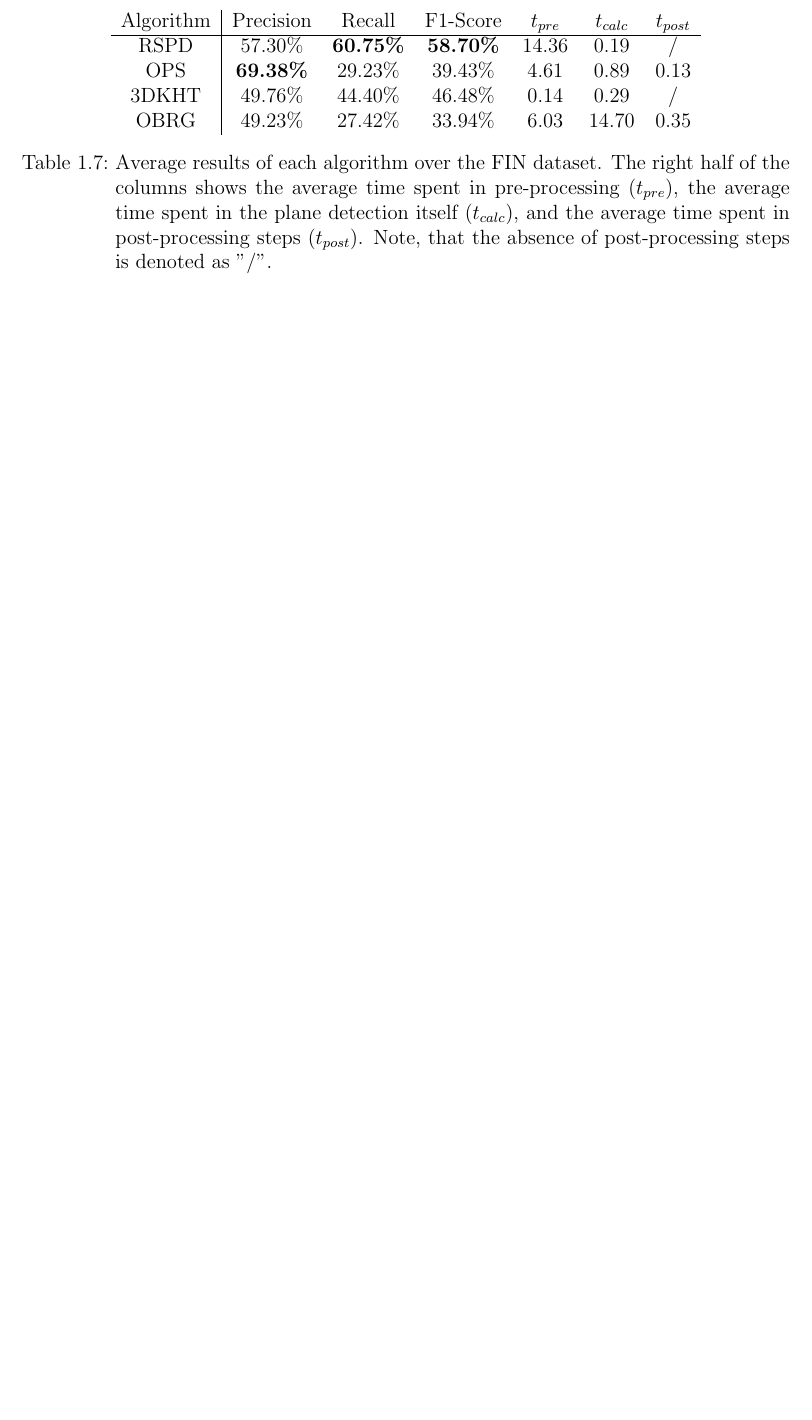
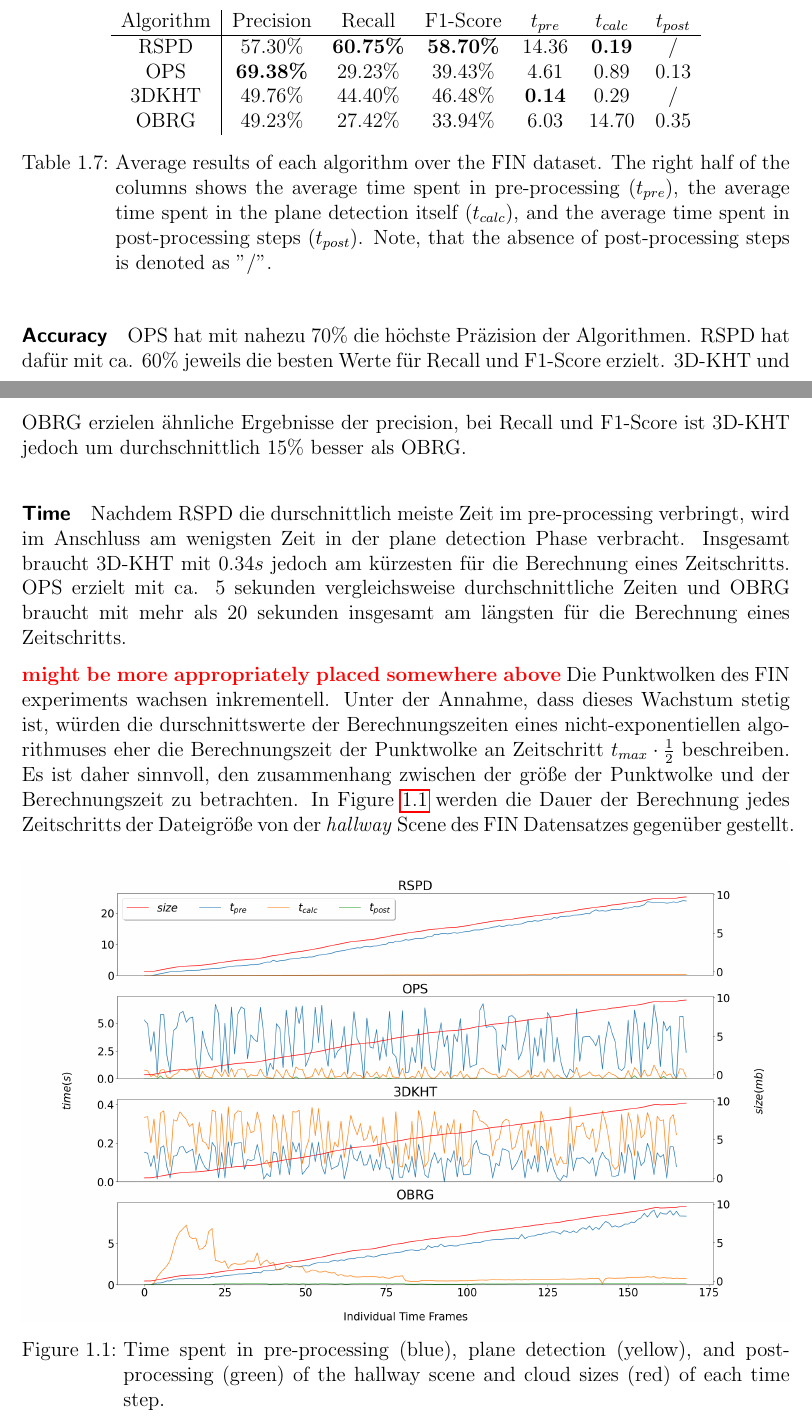
Before and after one commit to rocketman123456/Comparison-of-Real-Time-Plane-Detection-Algorithms, a LaTeX thesis (Document/Evaluation.tex): part of page 6 of 7 before the commit and two parts of pages 6 and 7 of 9 after it, the two joined at a grey line, cut so that both start at the same text, the shorter picture padded with empty space. Compiled offline with pdfLaTeX.

Commit message:
aktueller stand

```diff
--- a/Document/Evaluation.tex
+++ b/Document/Evaluation.tex
@@ -249,11 +248,11 @@ Die ergebnisse des FIN Experiments sind in Table~\ref{tab:res-fin-total} zu sehe
 \begin{table}[H]
     \centering
     \begin{tabular}{c|cccccc}
-        Algorithm & Precision        & Recall           & F1-Score         & $t_{pre}$ & $t_{calc}$ & $t_{post}$ \\ \hline
-        RSPD      & 57.30\%          & \textbf{60.75\%} & \textbf{58.70\%} & 14.36     & 0.19       & /          \\
-        OPS       & \textbf{69.38\%} & 29.23\%          & 39.43\%          & 4.61      & 0.89       & 0.13       \\
-        3DKHT     & 49.76\%          & 44.40\%          & 46.48\%          & 0.14      & 0.29       & /          \\
-        OBRG      & 49.23\%          & 27.42\%          & 33.94\%          & 6.03      & 14.70      & 0.35
+        Algorithm & Precision        & Recall           & F1-Score         & $t_{pre}$     & $t_{calc}$    & $t_{post}$ \\ \hline
+        RSPD      & 57.30\%          & \textbf{60.75\%} & \textbf{58.70\%} & 14.36         & \textbf{0.19} & /          \\
+        OPS       & \textbf{69.38\%} & 29.23\%          & 39.43\%          & 4.61          & 0.89          & 0.13       \\
+        3DKHT     & 49.76\%          & 44.40\%          & 46.48\%          & \textbf{0.14} & 0.29          & /          \\
+        OBRG      & 49.23\%          & 27.42\%          & 33.94\%          & 6.03          & 14.70         & 0.35
     \end{tabular}
     \caption[Overall 2D-3D-S Results]{Average results of each algorithm over the FIN dataset. The right half of the columns shows the average time spent in
         pre-processing ($t_{pre}$), the average time spent in the plane detection itself ($t_{calc}$), and the average time spent in post-processing steps ($t_{post}$).
@@ -261,3 +260,27 @@ Die ergebnisse des FIN Experiments sind in Table~\ref{tab:res-fin-total} zu sehe
     \label{tab:res-fin-total}
 \end{table}
 
+\paragraph{Accuracy}
+OPS hat mit nahezu 70\% die höchste Präzision der Algorithmen. RSPD hat dafür mit ca. 60\% jeweils die besten
+Werte für Recall und F1-Score erzielt. 3D-KHT und OBRG erzielen ähnliche Ergebnisse der precision, bei Recall und
+F1-Score ist 3D-KHT jedoch um durchschnittlich 15\% besser als OBRG.
+
+\paragraph{Time}
+Nachdem RSPD die durschnittlich meiste Zeit im pre-processing verbringt, wird im Anschluss am wenigsten
+Zeit in der plane detection Phase verbracht. Insgesamt braucht 3D-KHT mit $0.34s$ jedoch am kürzesten für die Berechnung
+eines Zeitschritts. OPS erzielt mit ca. 5 sekunden vergleichsweise durchschnittliche Zeiten und OBRG
+braucht mit mehr als 20 sekunden insgesamt am längsten für die Berechnung eines Zeitschritts.
+
+\textbf{\textcolor{red}{might be more appropriately placed somewhere above}}
+Die Punktwolken des FIN experiments wachsen inkrementell. Unter der Annahme, dass dieses Wachstum stetig ist,
+würden die durschnittswerte der Berechnungszeiten eines nicht-exponentiellen algorithmuses eher die Berechnungszeit
+der Punktwolke an Zeitschritt $t_{max} \cdot \frac{1}{2}$ beschreiben.
+Es ist daher sinnvoll, den zusammenhang zwischen der größe der Punktwolke und der Berechnungszeit zu betrachten.
+In Figure~\ref{fig:dynhallway} werden die Dauer der Berechnung jedes Zeitschritts der Dateigröße von der
+ \textit{hallway} Scene des FIN Datensatzes gegenüber gestellt.
+
+\begin{figure}[H]
+    \centering
+    \includegraphics[width=\textwidth]{images/dyn_time-hallway.png}
+    \caption[Time Results Hallway]{Time spent in pre-processing (blue), plane detection (yellow), and post-processing
+    (green) of the hallway scene and cloud sizes (red) of each time step.}
```
Also changed, not shown: Document/images/dyn_time-hallway.png, Document/Evaluation.tex (30 more changed lines).
